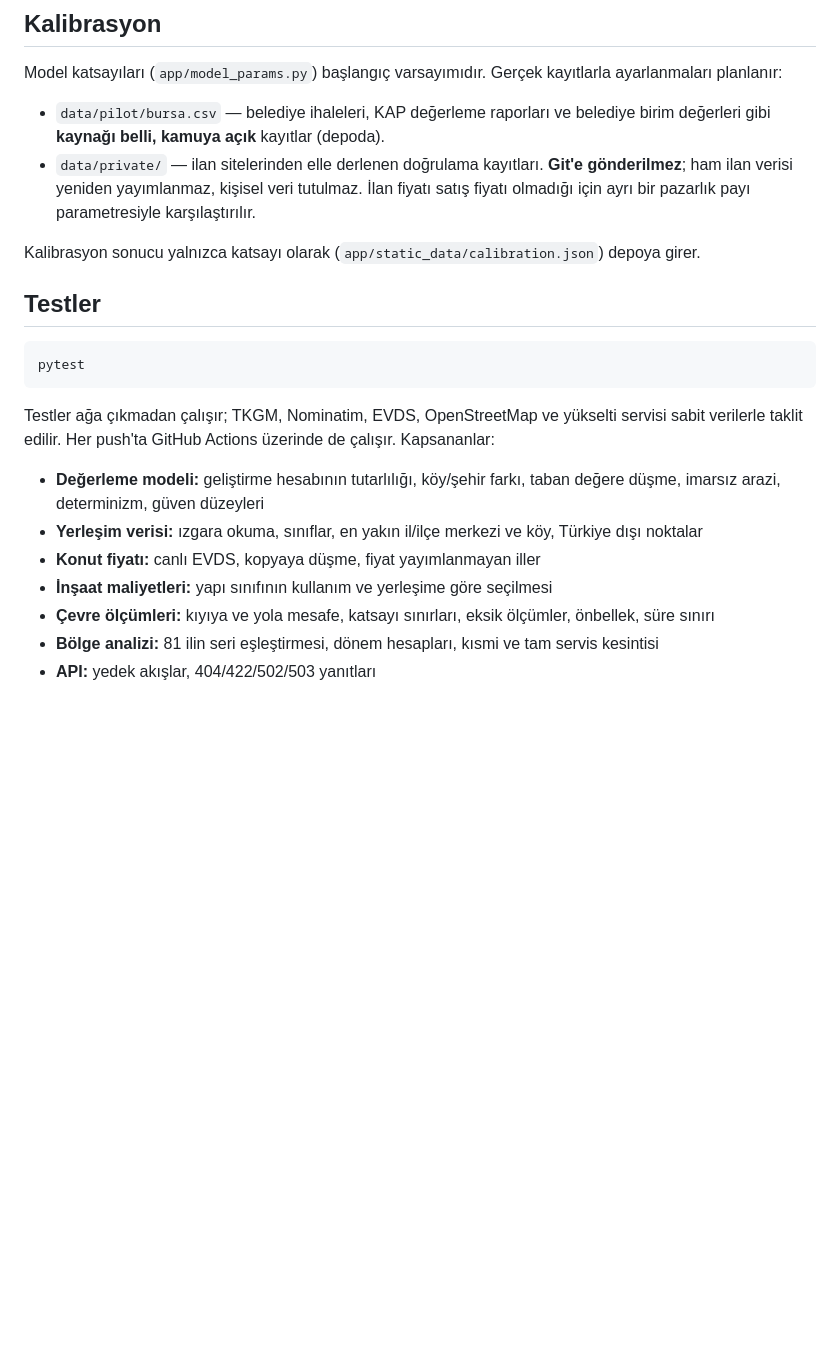
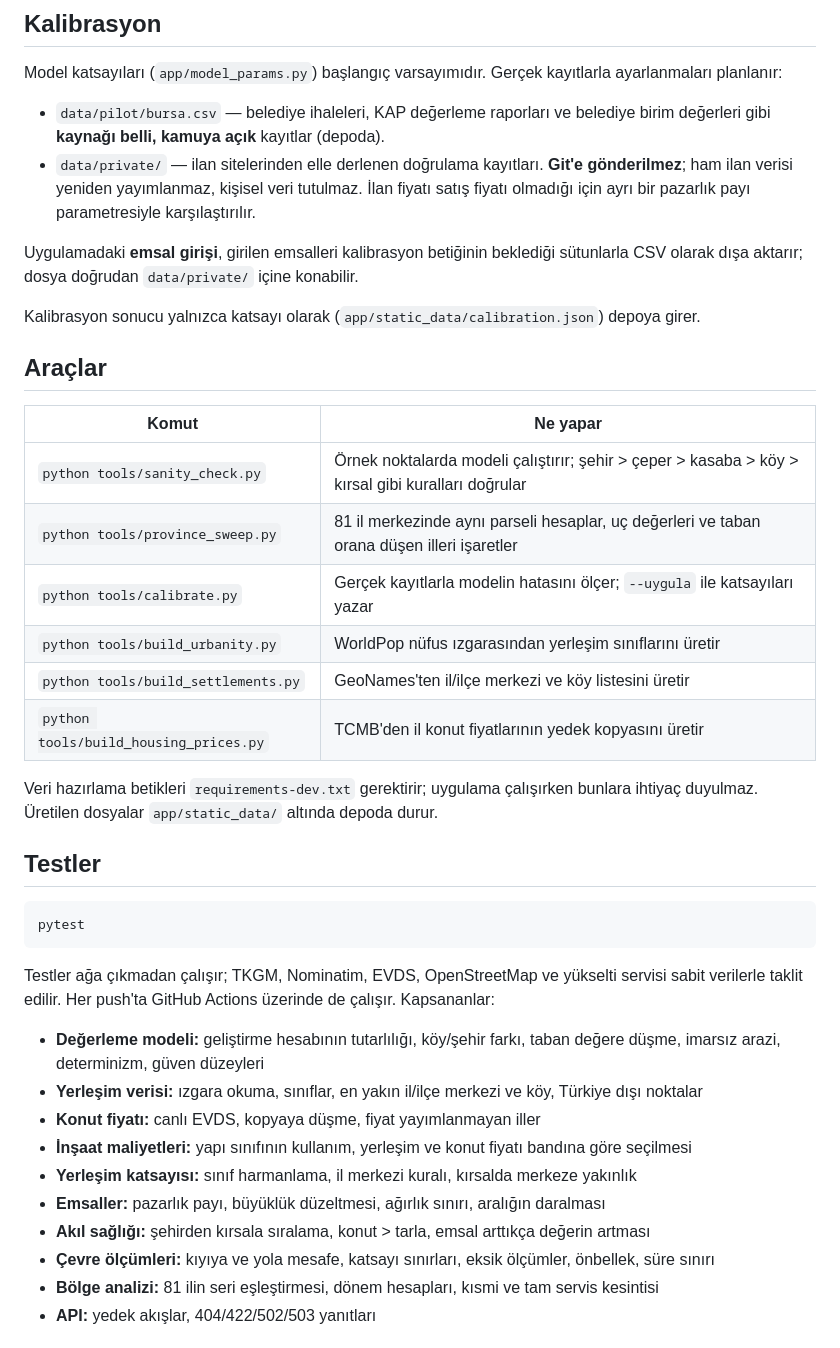
Before and after one commit to kayaal34/degerix, a Markdown page: README.md, the part around one of its changes. GitHub-like rendering; blank space fills up the shorter version.

```diff
--- a/README.md
+++ b/README.md
@@ -254,7 +275,24 @@ ayarlanmaları planlanır:
 - `data/pilot/bursa.csv` — belediye ihaleleri, KAP değerleme raporları ve belediye birim değerleri gibi **kaynağı belli, kamuya açık** kayıtlar (depoda).
 - `data/private/` — ilan sitelerinden elle derlenen doğrulama kayıtları. **Git'e gönderilmez**; ham ilan verisi yeniden yayımlanmaz, kişisel veri tutulmaz. İlan fiyatı satış fiyatı olmadığı için ayrı bir pazarlık payı parametresiyle karşılaştırılır.
 
+Uygulamadaki **emsal girişi**, girilen emsalleri kalibrasyon betiğinin beklediği sütunlarla
+CSV olarak dışa aktarır; dosya doğrudan `data/private/` içine konabilir.
+
 Kalibrasyon sonucu yalnızca katsayı olarak (`app/static_data/calibration.json`) depoya girer.
+
+## Araçlar
+
+| Komut | Ne yapar |
+|---|---|
+| `python tools/sanity_check.py` | Örnek noktalarda modeli çalıştırır; şehir > çeper > kasaba > köy > kırsal gibi kuralları doğrular |
+| `python tools/province_sweep.py` | 81 il merkezinde aynı parseli hesaplar, uç değerleri ve taban orana düşen illeri işaretler |
+| `python tools/calibrate.py` | Gerçek kayıtlarla modelin hatasını ölçer; `--uygula` ile katsayıları yazar |
+| `python tools/build_urbanity.py` | WorldPop nüfus ızgarasından yerleşim sınıflarını üretir |
+| `python tools/build_settlements.py` | GeoNames'ten il/ilçe merkezi ve köy listesini üretir |
+| `python tools/build_housing_prices.py` | TCMB'den il konut fiyatlarının yedek kopyasını üretir |
+
+Veri hazırlama betikleri `requirements-dev.txt` gerektirir; uygulama çalışırken bunlara
+ihtiyaç duyulmaz. Üretilen dosyalar `app/static_data/` altında depoda durur.
 
 ## Testler
 
@@ -268,7 +306,10 @@ sabit verilerle taklit edilir. Her push'ta GitHub Actions üzerinde de çalış
 - **Değerleme modeli:** geliştirme hesabının tutarlılığı, köy/şehir farkı, taban değere düşme, imarsız arazi, determinizm, güven düzeyleri
 - **Yerleşim verisi:** ızgara okuma, sınıflar, en yakın il/ilçe merkezi ve köy, Türkiye dışı noktalar
 - **Konut fiyatı:** canlı EVDS, kopyaya düşme, fiyat yayımlanmayan iller
-- **İnşaat maliyetleri:** yapı sınıfının kullanım ve yerleşime göre seçilmesi
+- **İnşaat maliyetleri:** yapı sınıfının kullanım, yerleşim ve konut fiyatı bandına göre seçilmesi
+- **Yerleşim katsayısı:** sınıf harmanlama, il merkezi kuralı, kırsalda merkeze yakınlık
+- **Emsaller:** pazarlık payı, büyüklük düzeltmesi, ağırlık sınırı, aralığın daralması
+- **Akıl sağlığı:** şehirden kırsala sıralama, konut > tarla, emsal arttıkça değerin artması
 - **Çevre ölçümleri:** kıyıya ve yola mesafe, katsayı sınırları, eksik ölçümler, önbellek, süre sınırı
 - **Bölge analizi:** 81 ilin seri eşleştirmesi, dönem hesapları, kısmi ve tam servis kesintisi
 - **API:** yedek akışlar, 404/422/502/503 yanıtları
```
Also changed, not shown: other parts of README.md (+31 -10 lines).
